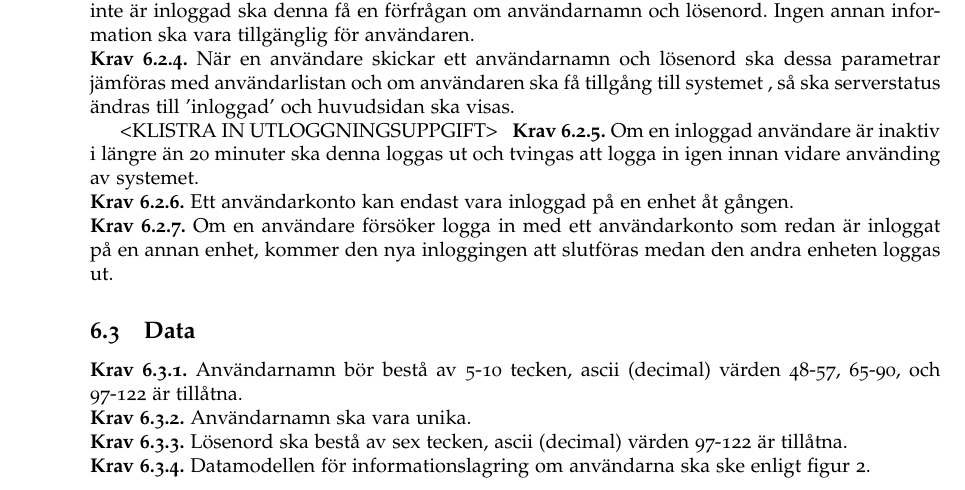
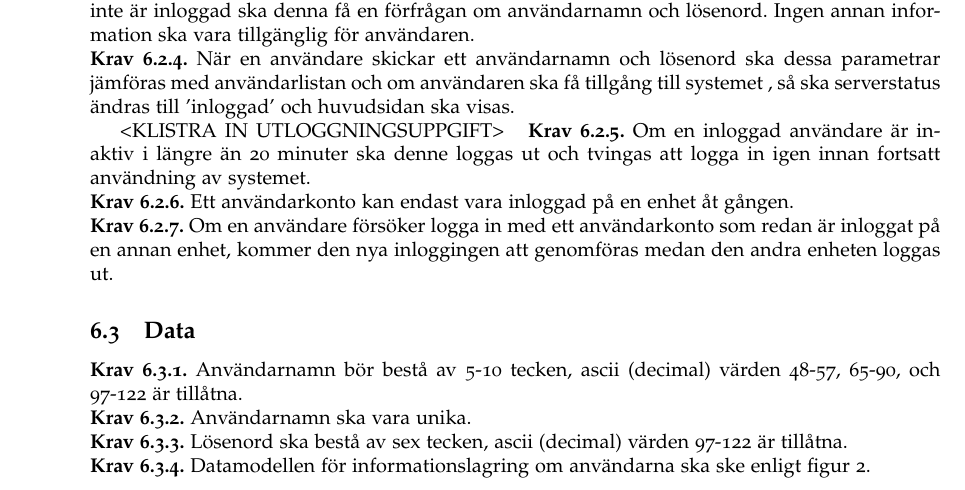
Before and after one commit to ada10lgu/etsn05, a LaTeX document (documentation/SRS/SRS.tex): part of page 3 of 5, cut so that both start at the same text. Compiled offline with pdfLaTeX.

```diff
--- a/documentation/SRS/SRS.tex
+++ b/documentation/SRS/SRS.tex
@@ -106,9 +106,9 @@
 \requirement{3}{När en användare når systemet och inte är inloggad ska denna få en förfrågan om användarnamn och lösenord. Ingen annan information ska vara tillgänglig för användaren.}
 \requirement{4}{När en användare skickar ett användarnamn och lösenord ska dessa parametrar jämföras med användarlistan och om användaren ska få tillgång till systemet , så ska serverstatus ändras till 'inloggad' och huvudsidan ska visas.}
 <KLISTRA IN UTLOGGNINGSUPPGIFT>
-\requirement{5}{Om en inloggad användare är inaktiv i längre än 20 minuter ska denna loggas ut och tvingas att logga in igen innan vidare använding av systemet.}
+\requirement{5}{Om en inloggad användare är inaktiv i längre än 20 minuter ska denne loggas ut och tvingas att logga in igen innan fortsatt användning av systemet.}
 \requirement{6}{Ett användarkonto kan endast vara inloggad på en enhet åt gången.}
-\requirement{7}{Om en användare försöker logga in med ett användarkonto som redan är inloggat på en annan enhet, kommer den nya inloggingen att slutföras medan den andra enheten loggas ut.}
+\requirement{7}{Om en användare försöker logga in med ett användarkonto som redan är inloggat på en annan enhet, kommer den nya inloggingen att genomföras medan den andra enheten loggas ut.}
 
 \subsection{Data}
 \label{krav-funk-data}
```
Also changed, not shown: documentation/SRS/SRS.pdf.
